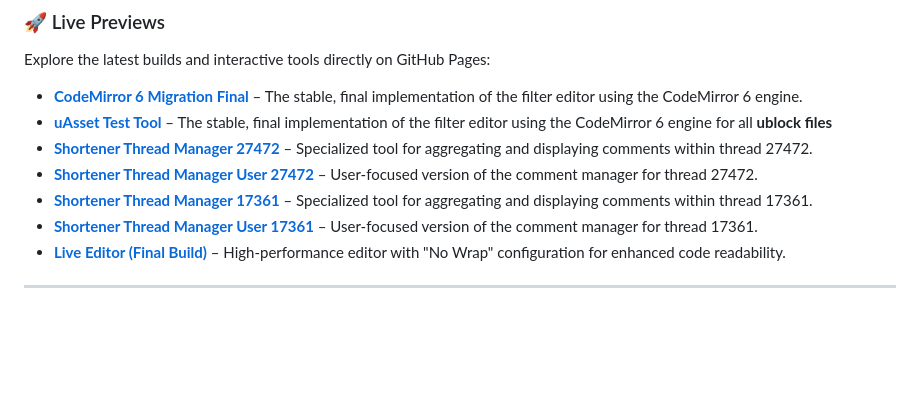
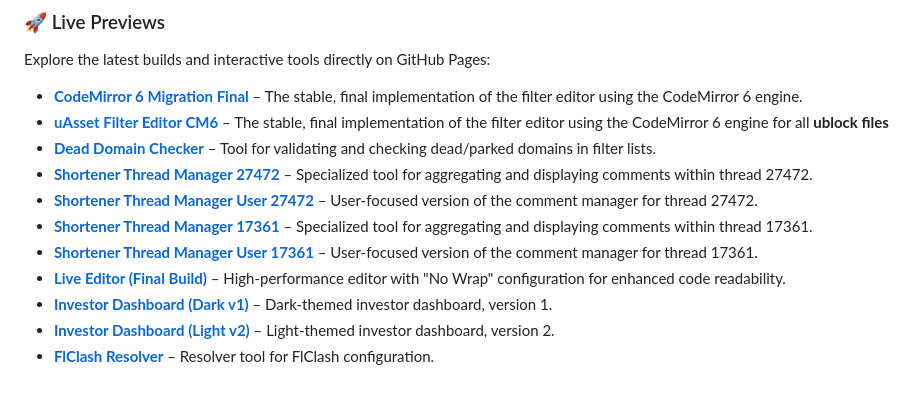
Before and after one commit to BlazeFTL/My-Filters, a Markdown page: README.md, the part around the change. Drawn GitHub-style; blank space fills up the shorter version.

```diff
--- a/README.md
+++ b/README.md
@@ -109,10 +109,13 @@ ublock- https://raw.githubusercontent.com/BlazeFTL/My-Filters/
 Explore the latest builds and interactive tools directly on GitHub Pages:
 
 * **[CodeMirror 6 Migration Final](https://blazeftl.github.io/My-Filters/CodeMirror6V2Final.html)** – The stable, final implementation of the filter editor using the CodeMirror 6 engine.
-* **[uAsset Test Tool](https://blazeftl.github.io/My-Filters/uAssetEditorCM6.html)** – The stable, final implementation of the filter editor using the CodeMirror 6 engine for all **ublock files**
+* **[uAsset Filter Editor CM6](https://blazeftl.github.io/My-Filters/uAssetEditorCM6.html)** – The stable, final implementation of the filter editor using the CodeMirror 6 engine for all **ublock files**
+* **[Dead Domain Checker](https://blazeftl.github.io/My-Filters/DeadDomainChecker.html)** – Tool for validating and checking dead/parked domains in filter lists.
 * **[Shortener Thread Manager 27472](https://blazeftl.github.io/My-Filters/27472_ShortnerThreadAllComments.html)** – Specialized tool for aggregating and displaying comments within thread 27472.
 * **[Shortener Thread Manager User 27472](https://blazeftl.github.io/My-Filters/27472_ShortnerThreadAllCommentsUser.html)** – User-focused version of the comment manager for thread 27472.
 * **[Shortener Thread Manager 17361](https://blazeftl.github.io/My-Filters/17361_ShortnerThreadAllComments.html)** – Specialized tool for aggregating and displaying comments within thread 17361.
 * **[Shortener Thread Manager User 17361](https://blazeftl.github.io/My-Filters/17361_ShortnerThreadAllCommentsUser.html)** – User-focused version of the comment manager for thread 17361.
 * **[Live Editor (Final Build)](https://blazeftl.github.io/My-Filters/LiveEditorNoWrapFinal.html)** – High-performance editor with "No Wrap" configuration for enhanced code readability.
----
+* **[Investor Dashboard (Dark v1)](https://blazeftl.github.io/My-Filters/investor-dashboard-dark-v1.html)** – Dark-themed investor dashboard, version 1.
+* **[Investor Dashboard (Light v2)](https://blazeftl.github.io/My-Filters/investor-dashboard-v2-light.html)** – Light-themed investor dashboard, version 2.
+* **[FlClash Resolver](https://blazeftl.github.io/My-Filters/flclash-resolver.html)** – Resolver tool for FlClash configuration.
```
